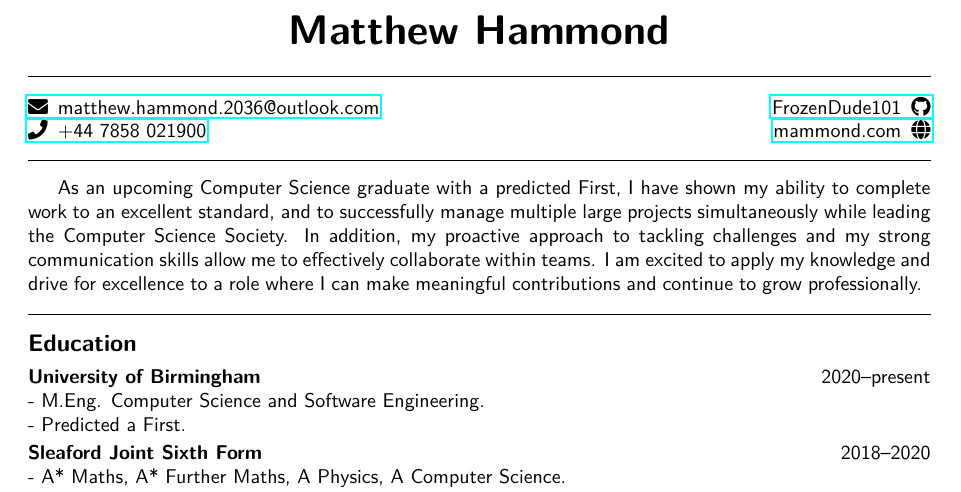
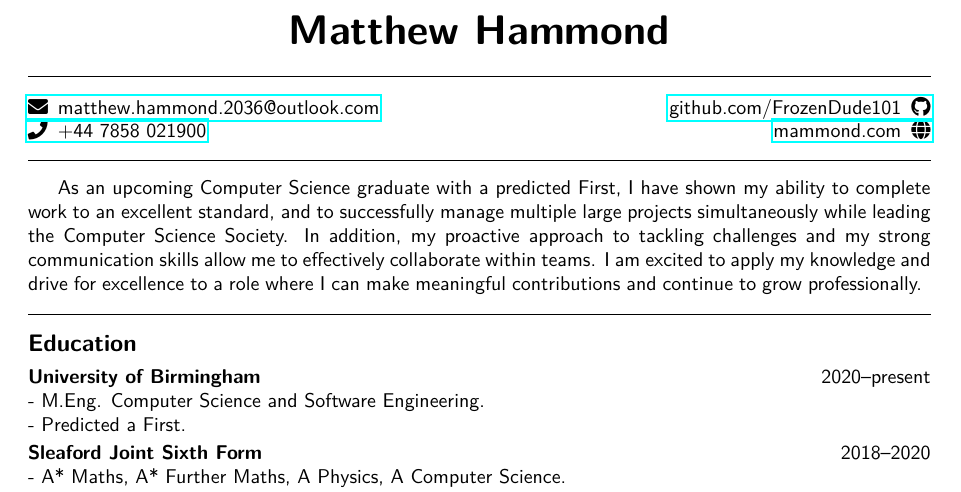
Before and after one commit to FrozenDude101/CV, a LaTeX CV (source/CV.tex): part of the page, cut so that both start at the same text. Compiled offline with pdfLaTeX.

Commit message:
Updates from Overleaf

```diff
--- a/source/CV.tex
+++ b/source/CV.tex
@@ -16,7 +16,7 @@
 \end{center}\hr
 \info{mailto:matthew.hammond.2036@outlook.com}{\faEnvelope}{matthew.hammond.2036@outlook.com}
 \hfill
-\info{https://github.com/FrozenDude101}{FrozenDude101}{\faGithub}\\
+\info{https://github.com/FrozenDude101}{github.com/FrozenDude101}{\faGithub}\\
 \info{tel:+447858021900}{\faPhone}{+44 7858 021900}
 \hfill
 \info{https://www.mammond.com}{mammond.com}{\faGlobe}\hr
```
